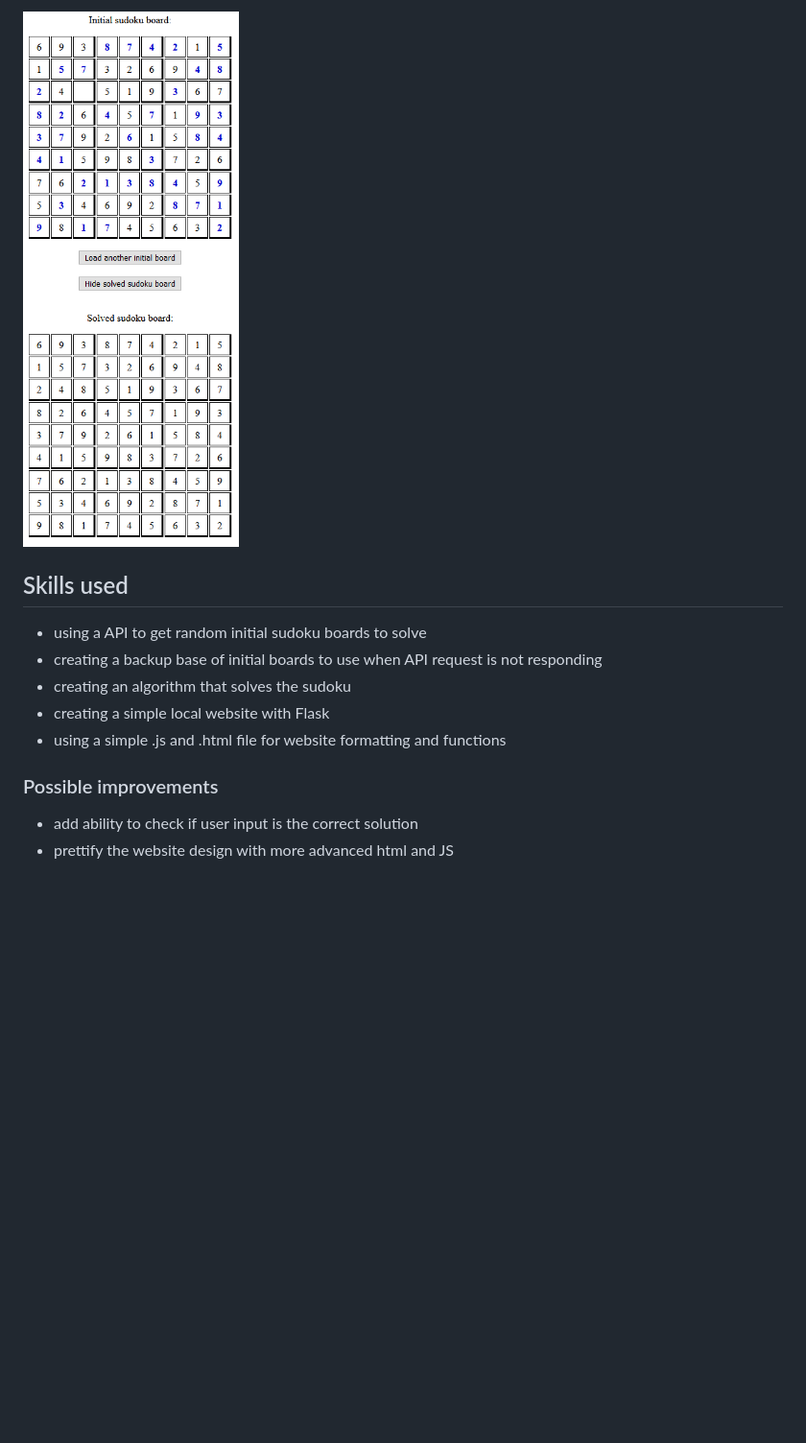
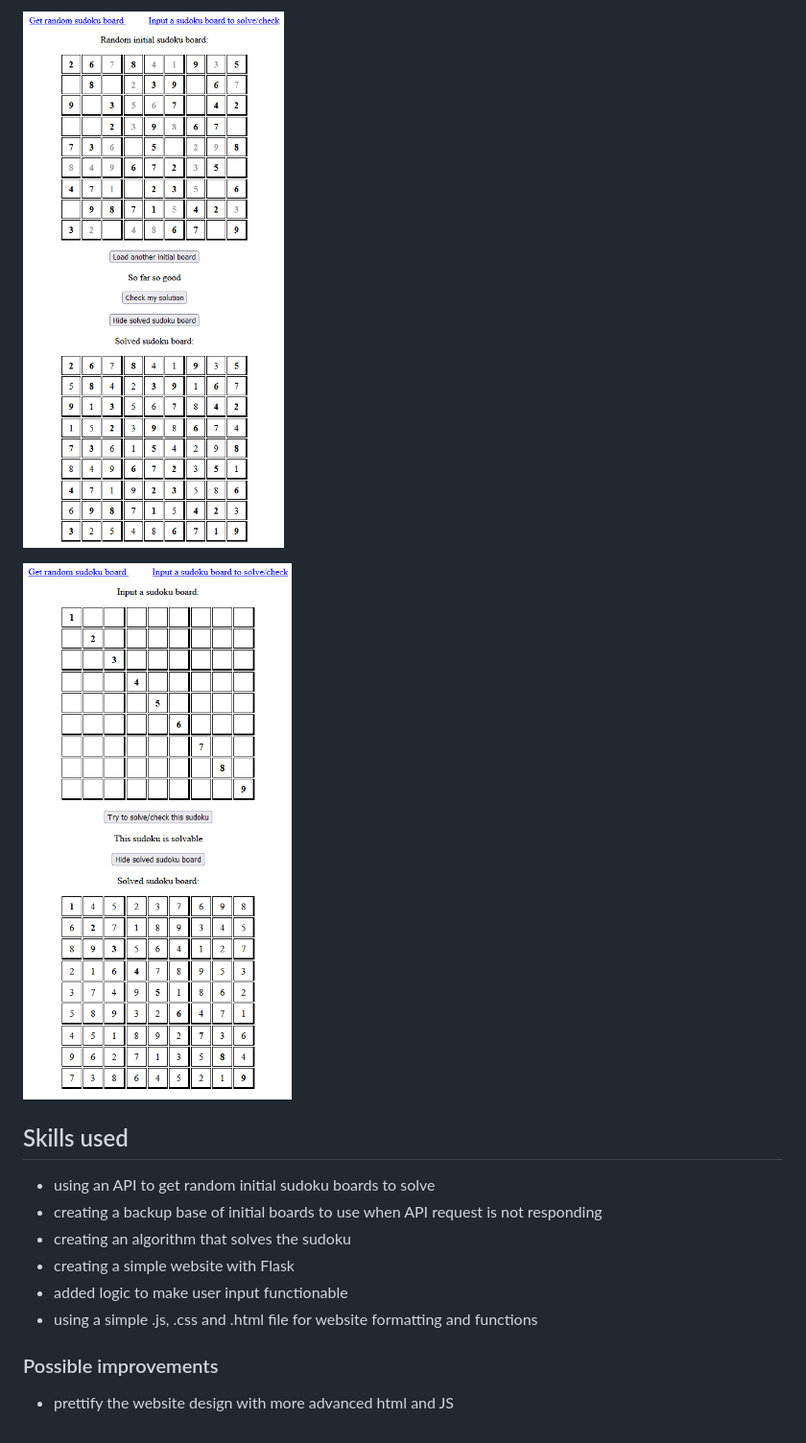
Before and after one commit to konradrydzak/Sudoku, a Markdown page: readme.md, the part around one of its changes. Shown at 96% size. GitHub-like rendering; pictures changed too: docs/Example_input_sudoku_solved.png (added), docs/Example_solved_sudoku_shown.png; blank space fills up the shorter version.

```diff
--- a/readme.md
+++ b/readme.md
@@ -11,13 +14,17 @@ You can preview the app at: https://learning-sudoku-project.herokuapp.com/
 
-![Example_solved_sudoku_shown.png](docs/Example_solved_sudoku_shown.png "Example solved sudoku shown")
+![Example_solved_sudoku_shown.png](docs/Example_solved_sudoku_shown.png "Example of a solved sudoku")
+
+![Example_input_sudoku_solved.png](docs/Example_input_sudoku_solved.png "Example of a solved user input sudoku")
 
 ## Skills used
-- using a API to get random initial sudoku boards to solve
+
+- using an API to get random initial sudoku boards to solve
 - creating a backup base of initial boards to use when API request is not responding
 - creating an algorithm that solves the sudoku
-- creating a simple local website with Flask
-- using a simple .js and .html file for website formatting and functions
+- creating a simple website with Flask
+- added logic to make user input functionable
+- using a simple .js, .css and .html file for website formatting and functions
 
 ### Possible improvements
-- add ability to check if user input is the correct solution
+
 - prettify the website design with more advanced html and JS
```
Also changed, not shown: other parts of readme.md (+6 -3 lines), docs/Example_initial_board.png, docs/Example_partial_solved_sudoku.png (deleted), docs/Example_partialy_solved_sudoku.png (added).
